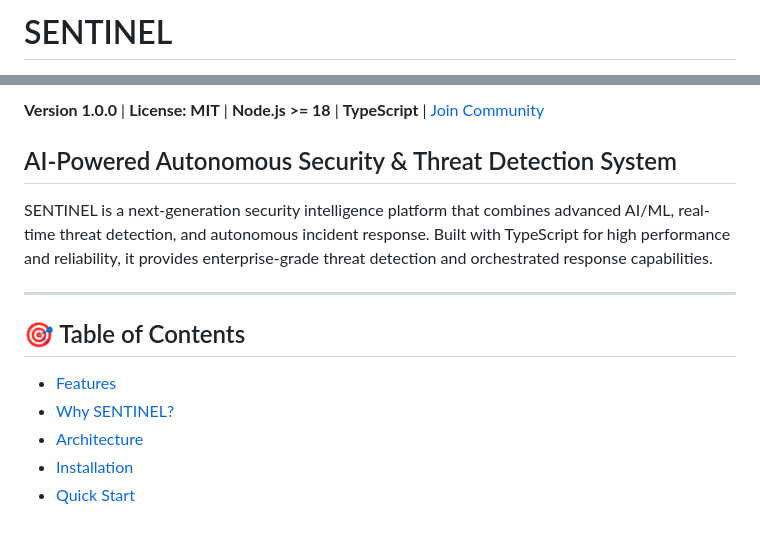
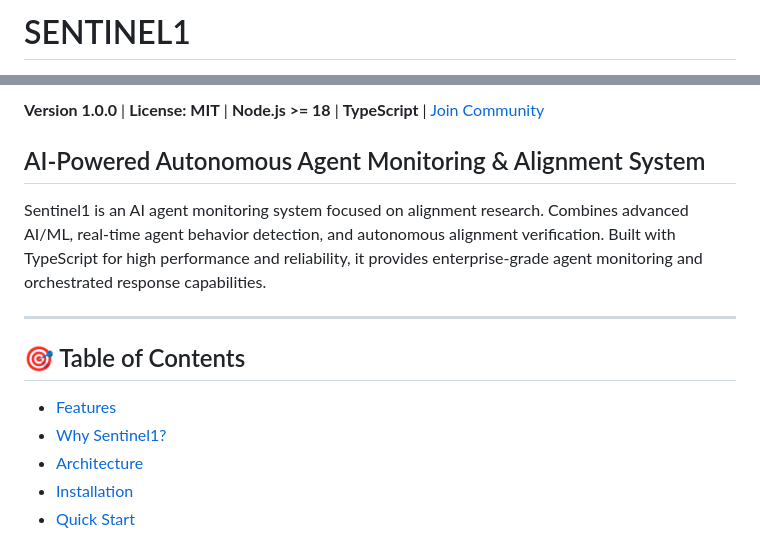
Before and after one commit to juddrosenblatt/sentinel1, a Markdown page: README.md, 2 parts joined by grey strips. Drawn GitHub-style.

Commit message:
Update branding to Sentinel1

```diff
--- a/README.md
+++ b/README.md
@@ -1,2 +1,2 @@
-# SENTINEL
+# SENTINEL1
 
@@ -6,14 +6,14 @@
 
-## AI-Powered Autonomous Security & Threat Detection System
+## AI-Powered Autonomous Agent Monitoring & Alignment System
 
-SENTINEL is a next-generation security intelligence platform that combines advanced AI/ML, real-time threat detection, and autonomous incident response. Built with TypeScript for high performance and reliability, it provides enterprise-grade threat detection and orchestrated response capabilities.
+Sentinel1 is an AI agent monitoring system focused on alignment research. Combines advanced AI/ML, real-time agent behavior detection, and autonomous alignment verification. Built with TypeScript for high performance and reliability, it provides enterprise-grade agent monitoring and orchestrated response capabilities.
 
 ---
 
 ## 🎯 Table of Contents
 
 - [Features](#features)
-- [Why SENTINEL?](#why-sentinel)
+- [Why Sentinel1?](#why-sentinel1)
 - [Architecture](#architecture)
 - [Installation](#installation)
 - [Quick Start](#quick-start)
```
Also changed, not shown: other parts of README.md (+2 -2 lines).
